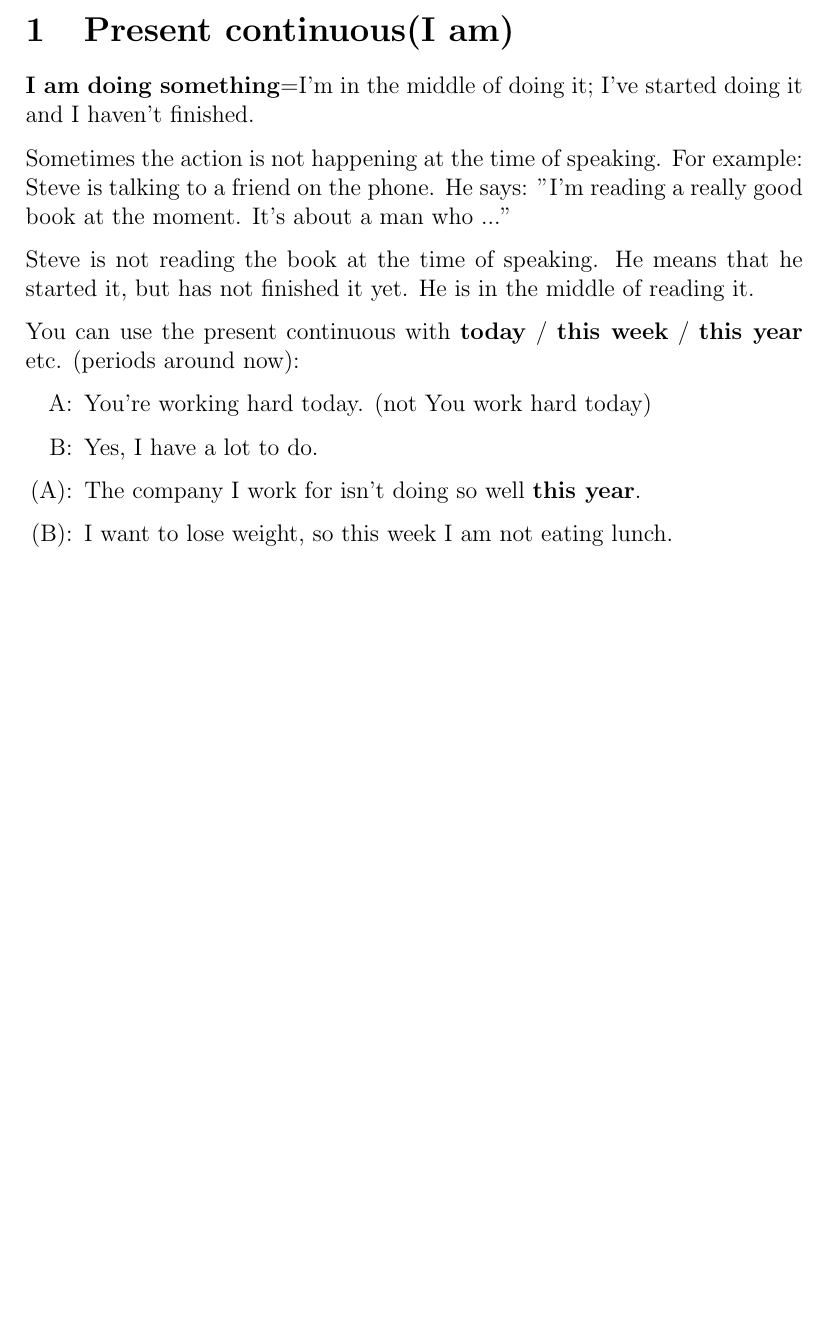
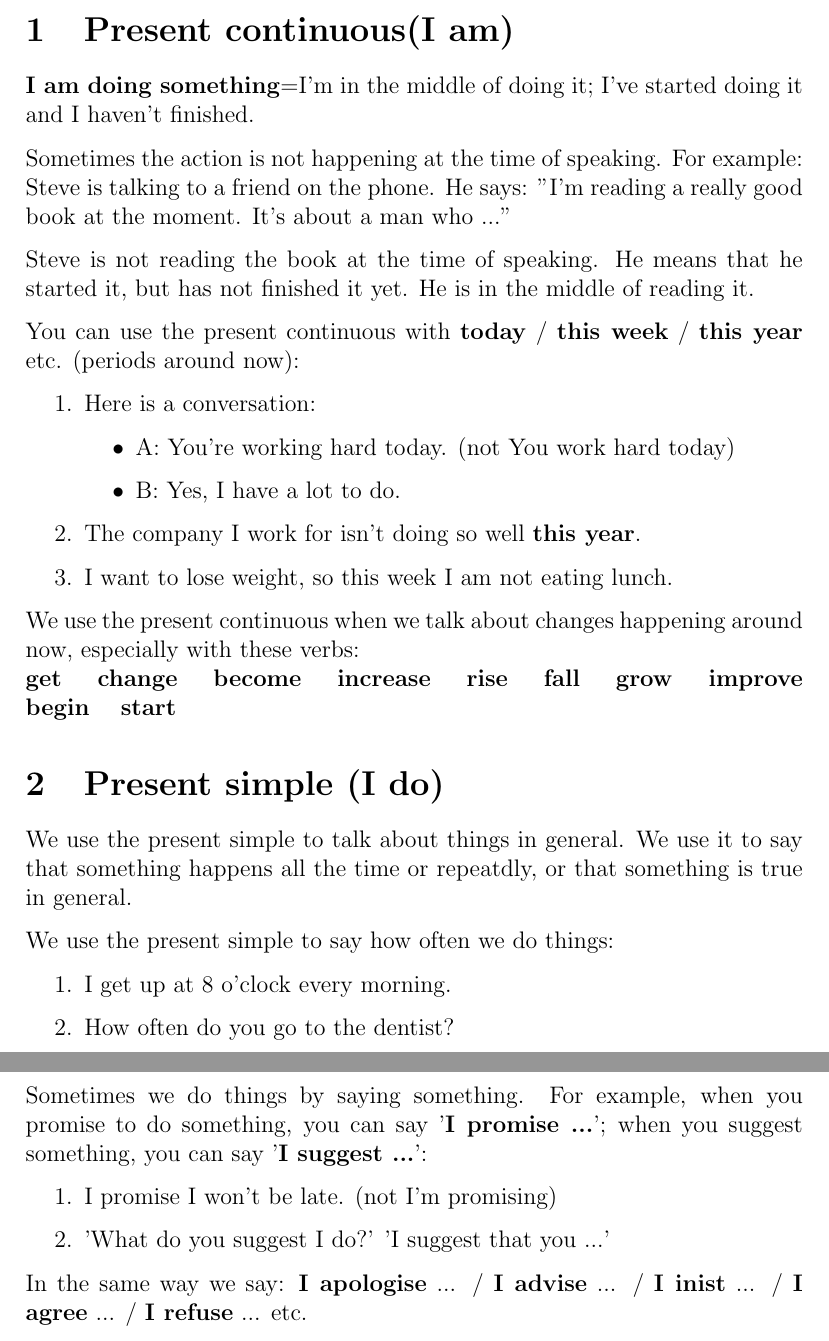
Before and after one commit to ylinwh/EnglishGrammer, a LaTeX document (EnglishGrammerInUse.tex): part of the page before the commit and two parts of pages 1 and 2 of 2 after it, the two joined at a grey line, cut so that both start at the same text, the shorter picture padded with empty space. Compiled offline with pdfLaTeX.

Commit message:
chapter 2

```diff
--- a/EnglishGrammerInUse.tex
+++ b/EnglishGrammerInUse.tex
@@ -14,13 +14,36 @@
     He is in the middle of reading it.
 
     You can use the present continuous with \textbf{today} / \textbf{this week} / \textbf{this year} etc. (periods around now):
-    \begin{enumerate}[label=\Alph*:]
-        \item You're working hard today. (not You work hard today)
-        \item Yes, I have a lot to do.
-    \end{enumerate}
-
-    \begin{enumerate}[label=(\Alph*):]
+    \begin{enumerate}
+        \item Here is a conversation:
+        \begin{itemize}
+            \item A: You're working hard today. (not You work hard today)
+            \item B: Yes, I have a lot to do.
+        \end{itemize}
         \item The company I work for isn't doing so well \textbf{this year}.
         \item I want to lose weight, so this week I am not eating lunch.
     \end{enumerate}
+
+    We use the present continuous when we talk about changes happening around now, especially with these verbs:\\
+    \textbf{get} \quad \textbf{change} \quad \textbf{become} \quad \textbf{increase} \quad \textbf{rise} \quad \textbf{fall} \quad \textbf{grow}
+    \quad \textbf{improve} \quad \textbf{begin} \quad \textbf{start}
+
+    \section{Present simple (I do)}
+    We use the present simple to talk about things in general. We use it to say that something happens all the time or repeatdly,
+    or that something is true in general.
+
+    We use the present simple to say how often we do things:
+    \begin{enumerate}
+        \item I get up at 8 o'clock every morning.
+        \item How often do you go to the dentist?
+    \end{enumerate}
+
+    Sometimes we do things by saying something. For example, when you promise to do something,
+    you can say '\textbf{I promise ...}'; when you suggest something, you can say '\textbf{I suggest ...}':
+    \begin{enumerate}
+        \item I promise I won't be late. (not I'm promising)
+        \item 'What do you suggest I do?' 'I suggest that you ...'
+    \end{enumerate}
+    In the same way we say: \textbf{I apologise} ... / \textbf{I advise} ... / \textbf{I inist} ... / \textbf{I agree} ... /
+    \textbf{I refuse} ... etc.
 \end{document}
```
